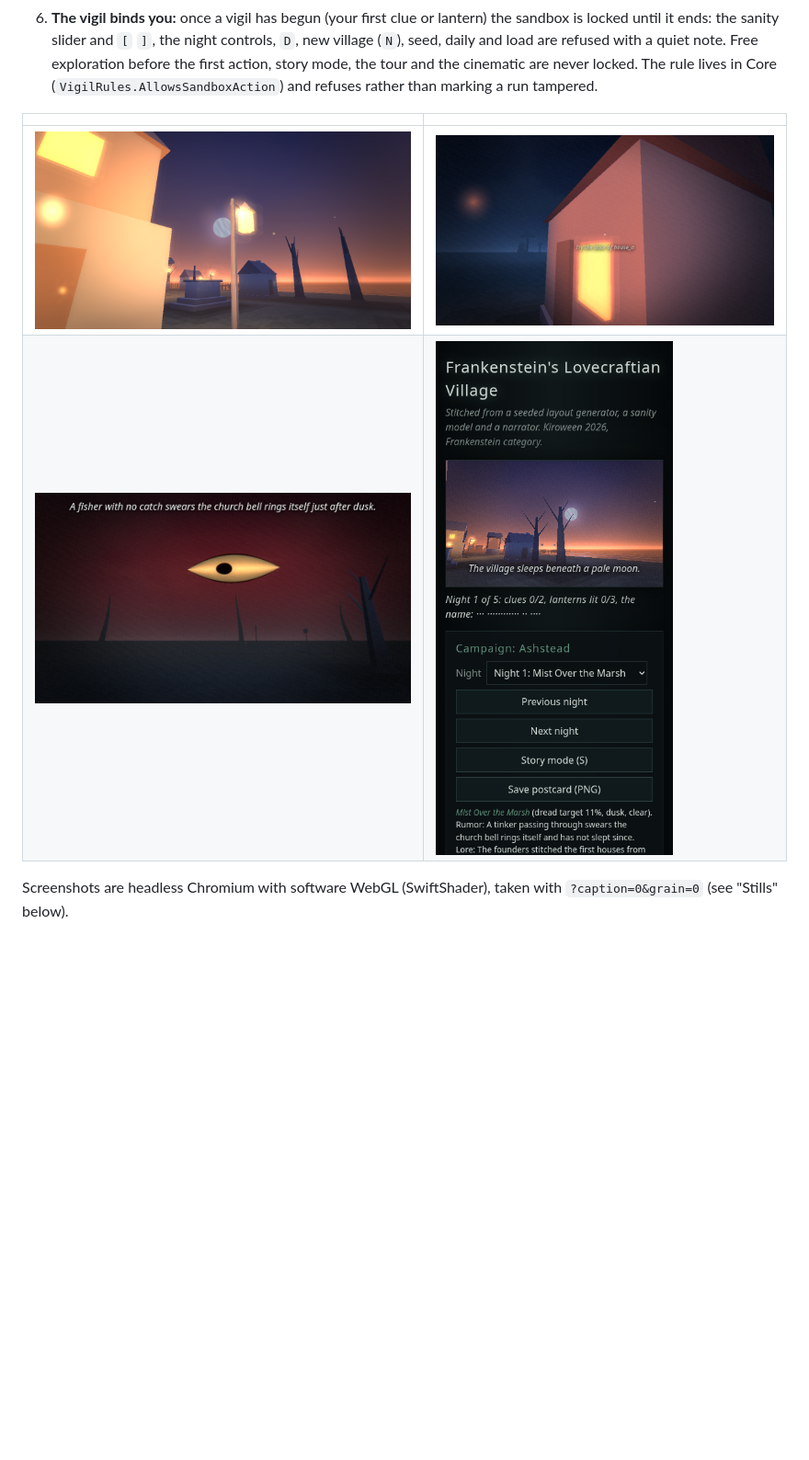
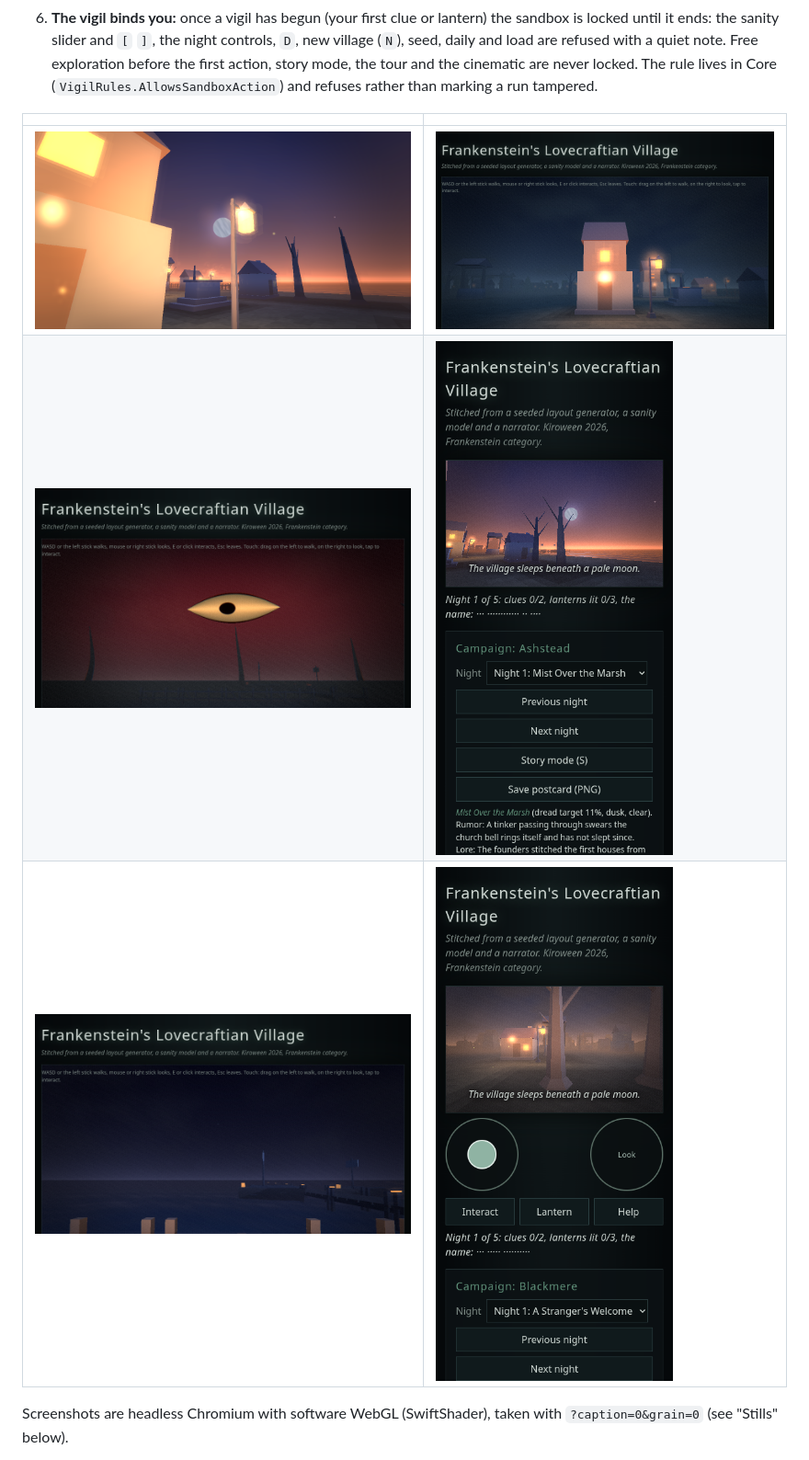
Before and after one commit to MiChaelinzo/Frankenstein-s-Lovecraftian-Village, a Markdown page: README.md, the part around the change. Shown at 92% size. Rendered like a GitHub page; pictures changed too: docs/media/r17-lantern-fog.png (deleted), docs/media/r17-omen-eye.png (deleted), docs/media/r18-epilogue-dawn.png (added); blank space fills up the shorter version.

Commit message:
docs: retake r18 gallery stills, clamp shore epilogue pitch, sw v14

```diff
--- a/README.md
+++ b/README.md
@@ -18,8 +18,9 @@ A cosmic-horror village that is built from a seed, watches you, and never tells
 
 | | |
 |---|---|
-| ![Lantern light on a wall](docs/media/r17-lanterns-close.png) | ![Fog and a red moon](docs/media/r17-lantern-fog.png) |
-| ![The sky eye at high dread](docs/media/r17-omen-eye.png) | ![Phone layout, 390 by 844](docs/media/r17-mobile-3d.png) |
+| ![Lantern light on a wall](docs/media/r17-lanterns-close.png) | ![Fog and a red moon](docs/media/r18-lantern-fog.png) |
+| ![The sky eye at high dread](docs/media/r18-omen-eye.png) | ![Phone layout, 390 by 844](docs/media/r17-mobile-3d.png) |
+| ![Dawn epilogue: the shore, calm and unwatched](docs/media/r18-epilogue-dawn.png) | ![Touch controls](docs/media/r18-touch-controls.png) |
 
 Screenshots are headless Chromium with software WebGL (SwiftShader), taken with `?caption=0&grain=0` (see "Stills" below).
 
```
Also changed, not shown: .kiro/steering/tech.md (+1 -1 lines), CHANGELOG.md (+1 -0 lines), 2 other files.
